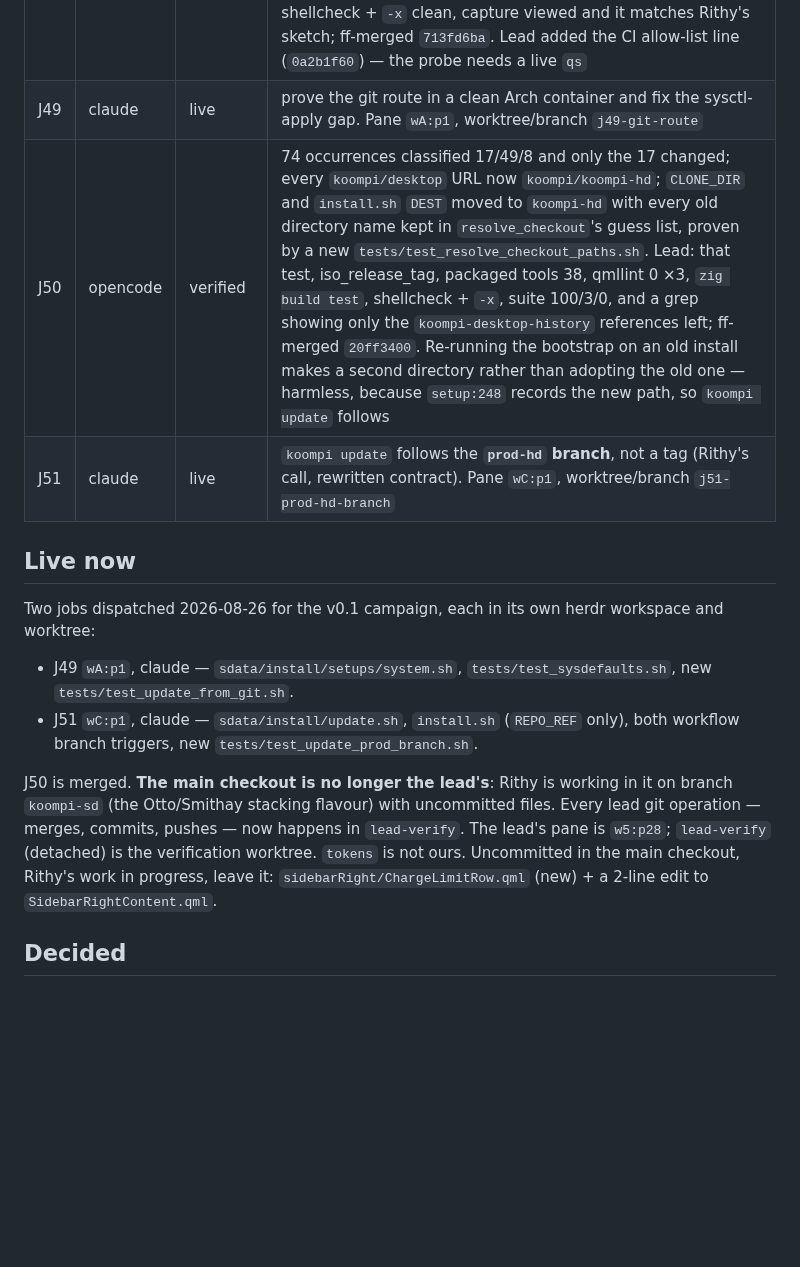
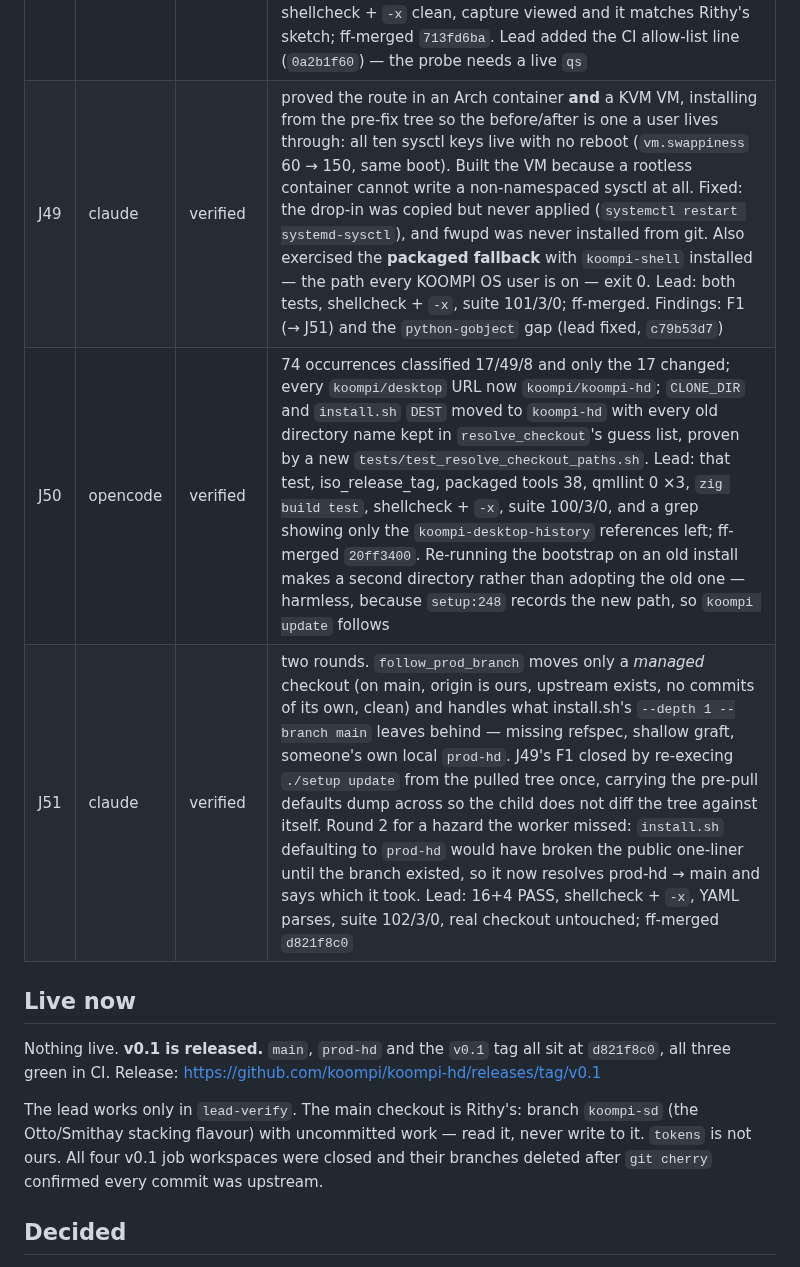
Before and after one commit to koompi/desktop, a Markdown page: .work/LEAD.md, the part around one of its changes. Rendered like a GitHub page; blank space fills up the shorter version.

Commit message:
work: LEAD.md — v0.1 released, all four jobs verified and closed
Claude-Session: https://claude.ai/code/session_014WHDfinX4UVUgyA6R31VbC

```diff
--- a/.work/LEAD.md
+++ b/.work/LEAD.md
@@ -71,22 +71,19 @@ to the newest release tag, and `v0.1` tagged and released — each confirmed in
 | J46 | opencode | verified | ten keys, each with its reason in the file; `/usr/lib/sysctl.d/90-koompi.conf` so `/etc` still overrides. Test grew three checks: every key is one this kernel knows (read-only `sysctl -n`), every key has a comment above it, and the file is in the built package. Lead: test ok, shellcheck + `-x` clean, file-length 34 rows, `procps-ng` is required by `base` so `sysctl` exists in the CI container; ff-merged, pkgrel 1.0-3 (lead) |
 | J47 | claude | verified | 11 chapters, 752 lines, ch.01 "Coming from Mac or Windows"; `tests/test_manual_references.sh` resolves 84 keybinds (130 literal chords + 38 loop-generated), 11 `koompi` subcommands and every `koompi-*` name against the tree, and caps chapter count and length. Lead: test ok, shellcheck + `-x` clean, README pointer is one line, spot-checked two semantic claims the test cannot (dock defaults off — `Config.qml:476`; `Super+Alt+Space` floats — `keybinds.lua:261`); ff-merged. **Draft: the voice is Rithy's to approve** |
 | J48 | claude | verified | 17 leaves in `services/commandTree/Entries.qml` behind `CommandTree.qml`; `LauncherSearch.qml` still exactly 508 (4 lines changed), `SearchItem.qml` carries the heading and the state column. Groups as headings in the action scope's empty query, flat rows with a `· Group` label otherwise. Lead: probe green in both condition states, qmllint 0 errors ×6, file-length 34 rows, shellcheck + `-x` clean, capture viewed and it matches Rithy's sketch; ff-merged `713fd6ba`. Lead added the CI allow-list line (`0a2b1f60`) — the probe needs a live `qs` |
-| J49 | claude | live | prove the git route in a clean Arch container and fix the sysctl-apply gap. Pane `wA:p1`, worktree/branch `j49-git-route` |
+| J49 | claude | verified | proved the route in an Arch container **and** a KVM VM, installing from the pre-fix tree so the before/after is one a user lives through: all ten sysctl keys live with no reboot (`vm.swappiness` 60 → 150, same boot). Built the VM because a rootless container cannot write a non-namespaced sysctl at all. Fixed: the drop-in was copied but never applied (`systemctl restart systemd-sysctl`), and fwupd was never installed from git. Also exercised the **packaged fallback** with `koompi-shell` installed — the path every KOOMPI OS user is on — exit 0. Lead: both tests, shellcheck + `-x`, suite 101/3/0; ff-merged. Findings: F1 (→ J51) and the `python-gobject` gap (lead fixed, `c79b53d7`) |
 | J50 | opencode | verified | 74 occurrences classified 17/49/8 and only the 17 changed; every `koompi/desktop` URL now `koompi/koompi-hd`; `CLONE_DIR` and `install.sh` `DEST` moved to `koompi-hd` with every old directory name kept in `resolve_checkout`'s guess list, proven by a new `tests/test_resolve_checkout_paths.sh`. Lead: that test, iso_release_tag, packaged tools 38, qmllint 0 ×3, `zig build test`, shellcheck + `-x`, suite 100/3/0, and a grep showing only the `koompi-desktop-history` references left; ff-merged `20ff3400`. Re-running the bootstrap on an old install makes a second directory rather than adopting the old one — harmless, because `setup:248` records the new path, so `koompi update` follows |
-| J51 | claude | live | `koompi update` follows the **`prod-hd` branch**, not a tag (Rithy's call, rewritten contract). Pane `wC:p1`, worktree/branch `j51-prod-hd-branch` |
+| J51 | claude | verified | two rounds. `follow_prod_branch` moves only a *managed* checkout (on main, origin is ours, upstream exists, no commits of its own, clean) and handles what install.sh's `--depth 1 --branch main` leaves behind — missing refspec, shallow graft, someone's own local `prod-hd`. J49's F1 closed by re-execing `./setup update` from the pulled tree once, carrying the pre-pull defaults dump across so the child does not diff the tree against itself. Round 2 for a hazard the worker missed: `install.sh` defaulting to `prod-hd` would have broken the public one-liner until the branch existed, so it now resolves prod-hd → main and says which it took. Lead: 16+4 PASS, shellcheck + `-x`, YAML parses, suite 102/3/0, real checkout untouched; ff-merged `d821f8c0` |
 
 ## Live now
 
-Two jobs dispatched 2026-08-26 for the v0.1 campaign, each in its own herdr workspace and worktree:
+Nothing live. **v0.1 is released.** `main`, `prod-hd` and the `v0.1` tag all sit at `d821f8c0`,
+all three green in CI. Release: https://github.com/koompi/koompi-hd/releases/tag/v0.1
 
-- J49 `wA:p1`, claude — `sdata/install/setups/system.sh`, `tests/test_sysdefaults.sh`, new `tests/test_update_from_git.sh`.
-- J51 `wC:p1`, claude — `sdata/install/update.sh`, `install.sh` (`REPO_REF` only), both workflow branch triggers, new `tests/test_update_prod_branch.sh`.
-
-J50 is merged. **The main checkout is no longer the lead's**: Rithy is working in it on branch `koompi-sd`
-(the Otto/Smithay stacking flavour) with uncommitted files. Every lead git operation — merges, commits,
-pushes — now happens in `lead-verify`. The lead's pane is `w5:p28`; `lead-verify` (detached) is the verification worktree.
-`tokens` is not ours. Uncommitted in the main checkout, Rithy's work in progress, leave it:
-`sidebarRight/ChargeLimitRow.qml` (new) + a 2-line edit to `SidebarRightContent.qml`.
+The lead works only in `lead-verify`. The main checkout is Rithy's: branch `koompi-sd`
+(the Otto/Smithay stacking flavour) with uncommitted work — read it, never write to it.
+`tokens` is not ours. All four v0.1 job workspaces were closed and their branches deleted
+after `git cherry` confirmed every commit was upstream.
 
 ## Decided
 
```
Also changed, not shown: other parts of .work/LEAD.md (+8 -3 lines).
